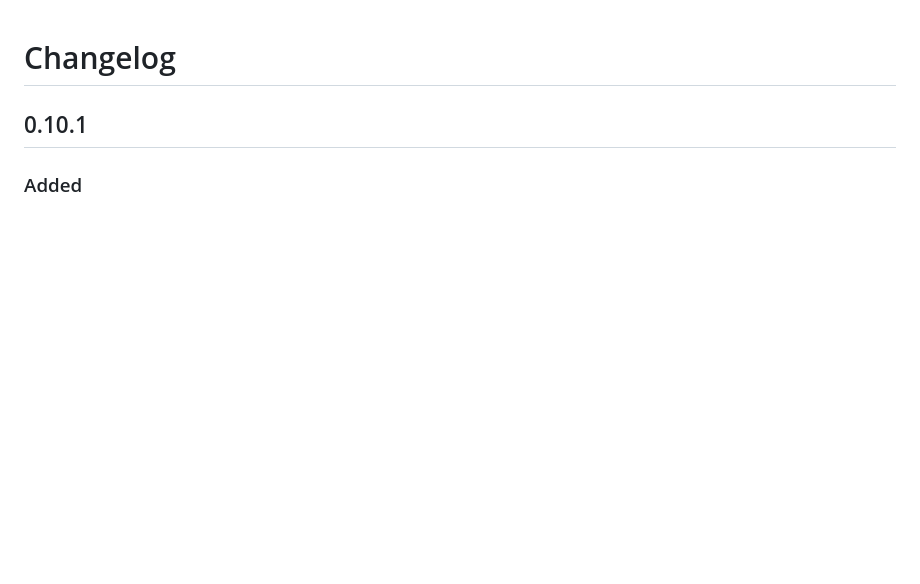
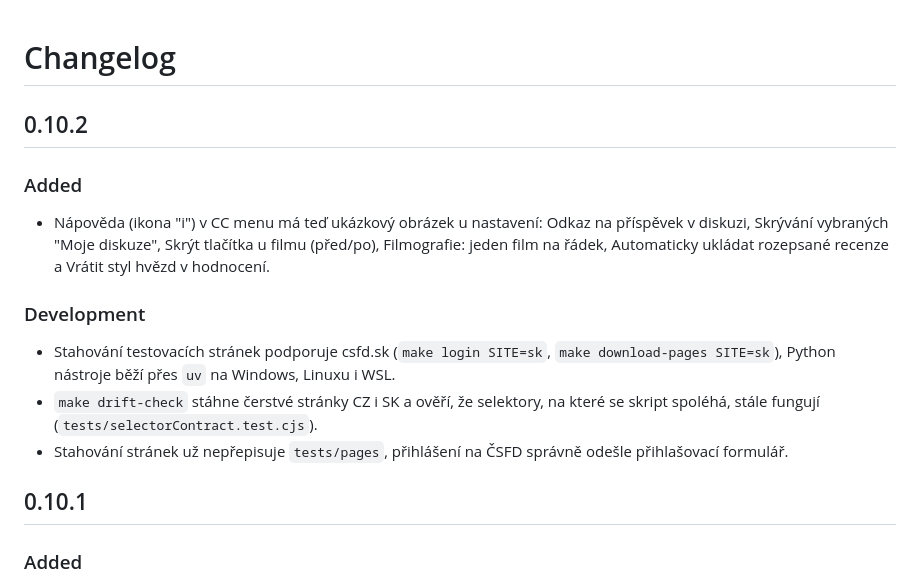
Before and after one commit to SonGokussj4/greasyfork-scripts, a Markdown page: CHANGELOG.md, the part around the change. Drawn GitHub-style; blank space fills up the shorter version.

Commit message:
docs(changelog): 0.10.2 notes
Co-Authored-By: Claude Sonnet 5.5 <noreply@anthropic.com>
Claude-Session: https://claude.ai/code/session_01Xsc2jkGreW1okre49SUuuC

```diff
--- a/CHANGELOG.md
+++ b/CHANGELOG.md
@@ -1,4 +1,16 @@
 # Changelog
+
+## 0.10.2
+
+### Added
+
+- Nápověda (ikona "i") v CC menu má teď ukázkový obrázek u nastavení: Odkaz na příspěvek v diskuzi, Skrývání vybraných "Moje diskuze", Skrýt tlačítka u filmu (před/po), Filmografie: jeden film na řádek, Automaticky ukládat rozepsané recenze a Vrátit styl hvězd v hodnocení.
+
+### Development
+
+- Stahování testovacích stránek podporuje csfd.sk (`make login SITE=sk`, `make download-pages SITE=sk`), Python nástroje běží přes `uv` na Windows, Linuxu i WSL.
+- `make drift-check` stáhne čerstvé stránky CZ i SK a ověří, že selektory, na které se skript spoléhá, stále fungují (`tests/selectorContract.test.cjs`).
+- Stahování stránek už nepřepisuje `tests/pages`, přihlášení na ČSFD správně odešle přihlašovací formulář.
 
 ## 0.10.1
 
```
